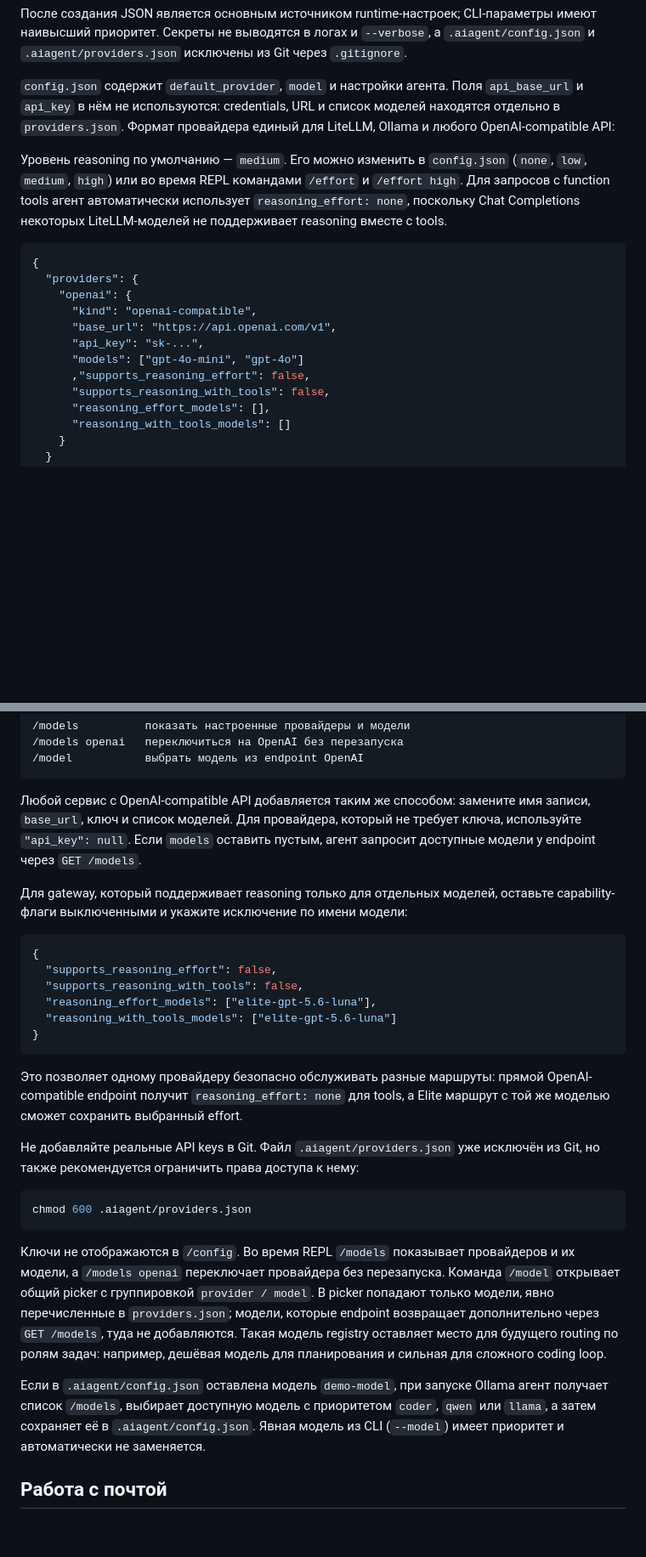
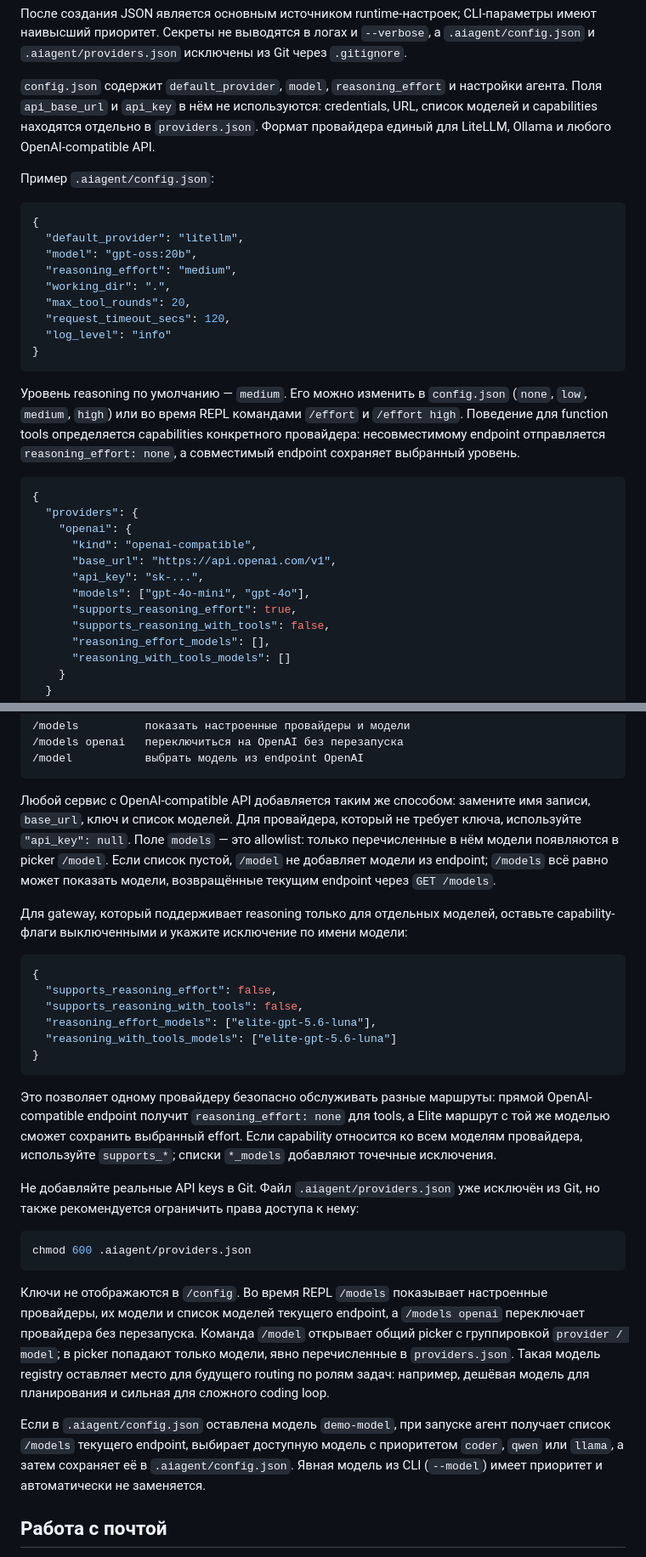
Before and after one commit to ViachaslauKazakou/ai-agent, a Markdown page: README.md, 2 parts joined by grey strips. Shown at 85% size. GitHub-like rendering; blank space fills up the shorter version.

Commit message:
docs: update provider and reasoning configuration

````diff
--- a/README.md
+++ b/README.md
@@ -71,16 +71,30 @@ ai-agent --init
 имеют наивысший приоритет. Секреты не выводятся в логах и `--verbose`, а
 `.aiagent/config.json` и `.aiagent/providers.json` исключены из Git через `.gitignore`.
 
-`config.json` содержит `default_provider`, `model` и настройки агента. Поля
-`api_base_url` и `api_key` в нём не используются: credentials, URL и список моделей
-находятся отдельно в `providers.json`. Формат провайдера единый для
-LiteLLM, Ollama и любого OpenAI-compatible API:
+`config.json` содержит `default_provider`, `model`, `reasoning_effort` и настройки
+агента. Поля `api_base_url` и `api_key` в нём не используются: credentials, URL,
+список моделей и capabilities находятся отдельно в `providers.json`. Формат
+провайдера единый для LiteLLM, Ollama и любого OpenAI-compatible API.
+
+Пример `.aiagent/config.json`:
+
+```json
+{
+  "default_provider": "litellm",
+  "model": "gpt-oss:20b",
+  "reasoning_effort": "medium",
+  "working_dir": ".",
+  "max_tool_rounds": 20,
+  "request_timeout_secs": 120,
+  "log_level": "info"
+}
+```
 
 Уровень reasoning по умолчанию — `medium`. Его можно изменить в `config.json`
 (`none`, `low`, `medium`, `high`) или во время REPL командами `/effort` и
-`/effort high`. Для запросов с function tools агент автоматически использует
-`reasoning_effort: none`, поскольку Chat Completions некоторых LiteLLM-моделей
-не поддерживает reasoning вместе с tools.
+`/effort high`. Поведение для function tools определяется capabilities
+конкретного провайдера: несовместимому endpoint отправляется
+`reasoning_effort: none`, а совместимый endpoint сохраняет выбранный уровень.
 
 ```json
 {
@@ -89,8 +103,8 @@ LiteLLM, Ollama и любого OpenAI-compatible API:
       "kind": "openai-compatible",
       "base_url": "https://api.openai.com/v1",
       "api_key": "sk-...",
-      "models": ["gpt-4o-mini", "gpt-4o"]
-      ,"supports_reasoning_effort": false,
+      "models": ["gpt-4o-mini", "gpt-4o"],
+      "supports_reasoning_effort": true,
       "supports_reasoning_with_tools": false,
       "reasoning_effort_models": [],
       "reasoning_with_tools_models": []
@@ -146,8 +168,10 @@ LiteLLM, Ollama и любого OpenAI-compatible API:
 
 Любой сервис с OpenAI-compatible API добавляется таким же способом: замените
 имя записи, `base_url`, ключ и список моделей. Для провайдера, который не
-требует ключа, используйте `"api_key": null`. Если `models` оставить пустым,
-агент запросит доступные модели у endpoint через `GET /models`.
+требует ключа, используйте `"api_key": null`. Поле `models` — это allowlist:
+только перечисленные в нём модели появляются в picker `/model`. Если список
+пустой, `/model` не добавляет модели из endpoint; `/models` всё равно может
+показать модели, возвращённые текущим endpoint через `GET /models`.
 
 Для gateway, который поддерживает reasoning только для отдельных моделей,
 оставьте capability-флаги выключенными и укажите исключение по имени модели:
@@ -163,7 +187,9 @@ LiteLLM, Ollama и любого OpenAI-compatible API:
 
 Это позволяет одному провайдеру безопасно обслуживать разные маршруты: прямой
 OpenAI-compatible endpoint получит `reasoning_effort: none` для tools, а Elite
-маршрут с той же моделью сможет сохранить выбранный effort.
+маршрут с той же моделью сможет сохранить выбранный effort. Если capability
+относится ко всем моделям провайдера, используйте `supports_*`; списки
+`*_models` добавляют точечные исключения.
 
 Не добавляйте реальные API keys в Git. Файл `.aiagent/providers.json` уже
 исключён из Git, но также рекомендуется ограничить права доступа к нему:
@@ -172,18 +198,18 @@ OpenAI-compatible endpoint получит `reasoning_effort: none` для tools,
 chmod 600 .aiagent/providers.json
 ```
 
-Ключи не отображаются в `/config`. Во время REPL `/models` показывает провайдеров
-и их модели, а `/models openai` переключает провайдера без перезапуска. Команда
-`/model` открывает общий picker с группировкой `provider / model`. В picker
-попадают только модели, явно перечисленные в `providers.json`; модели, которые
-endpoint возвращает дополнительно через `GET /models`, туда не добавляются.
+Ключи не отображаются в `/config`. Во время REPL `/models` показывает настроенные
+провайдеры, их модели и список моделей текущего endpoint, а `/models openai`
+переключает провайдера без перезапуска. Команда `/model` открывает общий picker
+с группировкой `provider / model`; в picker попадают только модели, явно
+перечисленные в `providers.json`.
 Такая модель registry оставляет место для будущего routing по ролям
 задач: например, дешёвая модель для планирования и сильная для сложного coding loop.
 
-Если в `.aiagent/config.json` оставлена модель `demo-model`, при запуске Ollama агент
-получает список `/models`, выбирает доступную модель с приоритетом `coder`,
-`qwen` или `llama`, а затем сохраняет её в `.aiagent/config.json`. Явная модель из CLI
-(`--model`) имеет приоритет и автоматически не заменяется.
+Если в `.aiagent/config.json` оставлена модель `demo-model`, при запуске агент
+получает список `/models` текущего endpoint, выбирает доступную модель с приоритетом
+`coder`, `qwen` или `llama`, а затем сохраняет её в `.aiagent/config.json`. Явная
+модель из CLI (`--model`) имеет приоритет и автоматически не заменяется.
 
 ## Работа с почтой
 
````
Also changed, not shown: other parts of README.md (+13 -3 lines).
